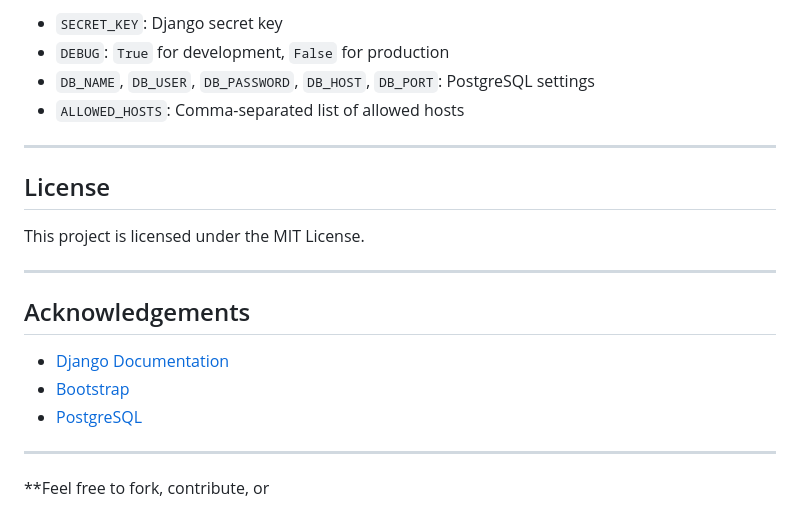
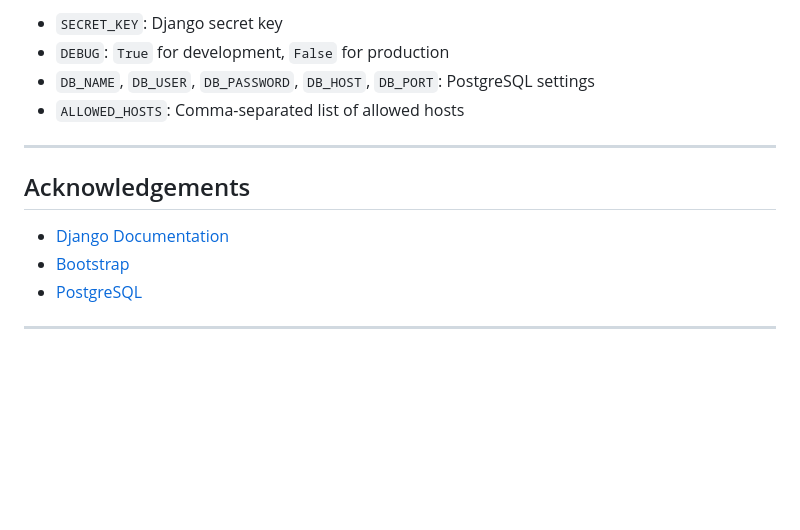
Before and after one commit to ary4nG/Django-Blog, a Markdown page: README.md, the part around the change. Drawn GitHub-style; blank space fills up the shorter version.

```diff
--- a/README.md
+++ b/README.md
@@ -128,12 +128,6 @@ Set these in your `.env` file:
 
 ---
 
-## License
-
-This project is licensed under the MIT License.
-
----
-
 ## Acknowledgements
 
 - [Django Documentation](https://docs.djangoproject.com/)
@@ -141,5 +135,3 @@ This project is licensed under the MIT License.
 - [PostgreSQL](https://www.postgresql.org/)
 
 ---
-
-**Feel free to fork, contribute, or
```
